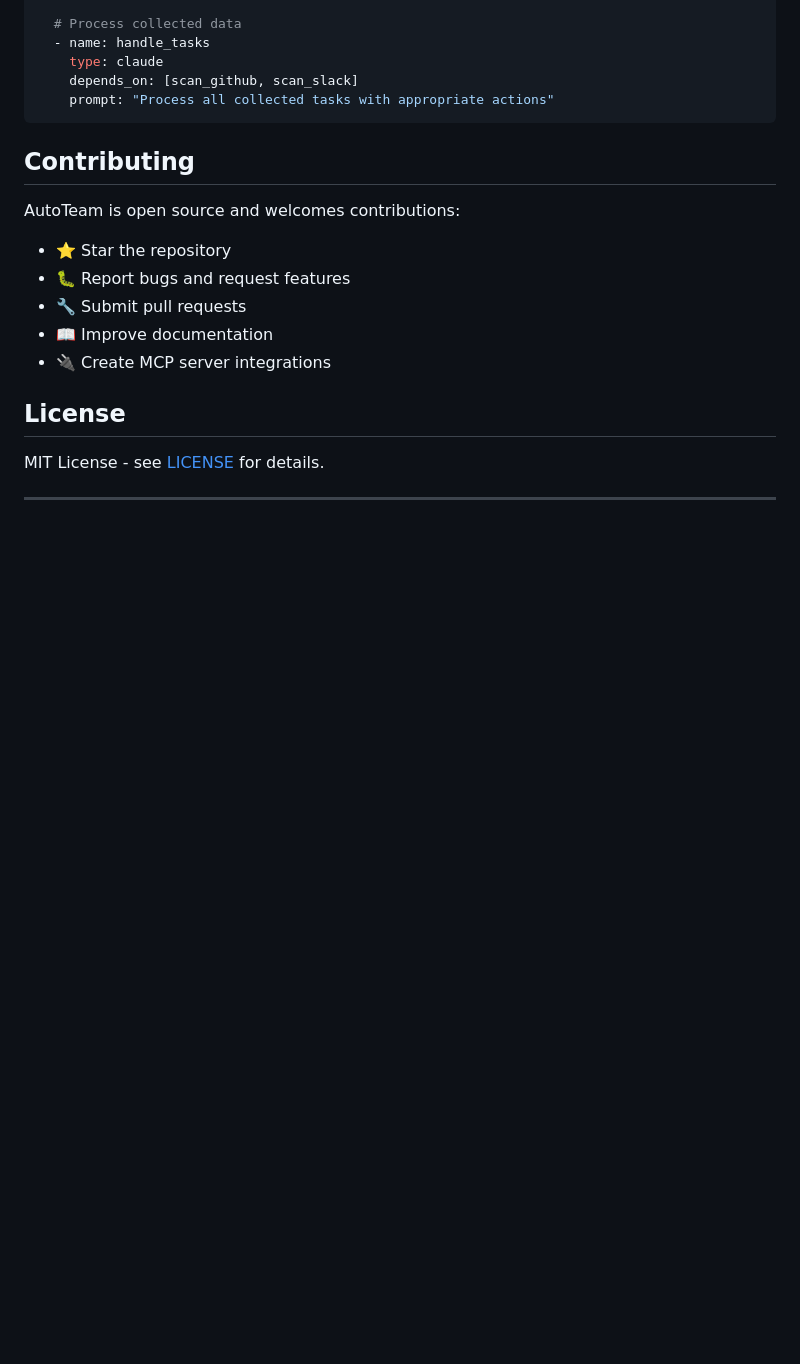
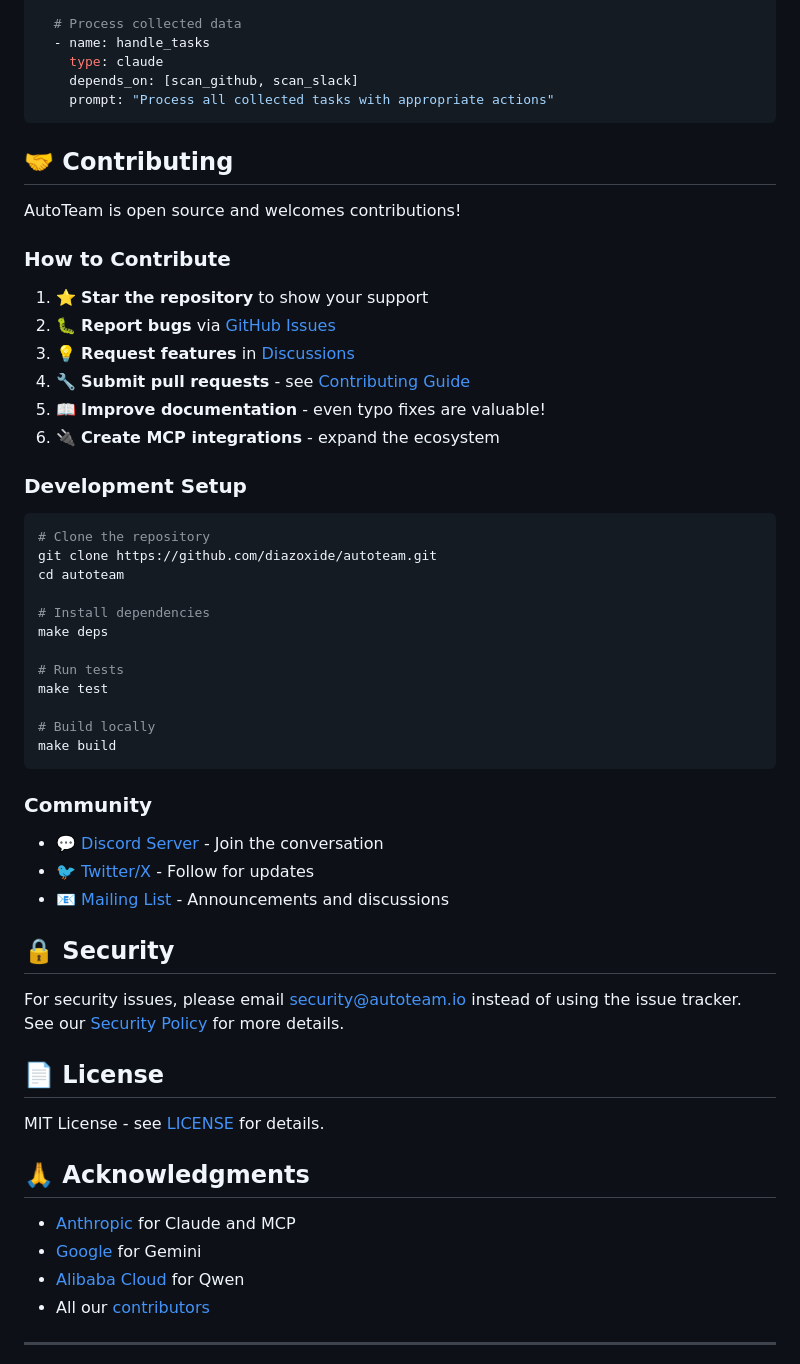
Before and after one commit to diazoxide/autoteam, a Markdown page: README.md, the part around one of its changes. GitHub-like rendering; blank space fills up the shorter version.

````diff
--- a/README.md
+++ b/README.md
@@ -332,19 +399,56 @@ flow:
     prompt: "Process all collected tasks with appropriate actions"
 ```
 
-## Contributing
+## 🤝 Contributing
 
-AutoTeam is open source and welcomes contributions:
+AutoTeam is open source and welcomes contributions!
 
-- ⭐ Star the repository
-- 🐛 Report bugs and request features
-- 🔧 Submit pull requests
-- 📖 Improve documentation
-- 🔌 Create MCP server integrations
+### How to Contribute
 
-## License
+1. ⭐ **Star the repository** to show your support
+2. 🐛 **Report bugs** via [GitHub Issues](https://github.com/diazoxide/autoteam/issues)
+3. 💡 **Request features** in [Discussions](https://github.com/diazoxide/autoteam/discussions)
+4. 🔧 **Submit pull requests** - see [Contributing Guide](CONTRIBUTING.md)
+5. 📖 **Improve documentation** - even typo fixes are valuable!
+6. 🔌 **Create MCP integrations** - expand the ecosystem
+
+### Development Setup
+
+```bash
+# Clone the repository
+git clone https://github.com/diazoxide/autoteam.git
+cd autoteam
+
+# Install dependencies
+make deps
+
+# Run tests
+make test
+
+# Build locally
+make build
+```
+
+### Community
+
+- 💬 [Discord Server](https://discord.gg/autoteam) - Join the conversation
+- 🐦 [Twitter/X](https://twitter.com/autoteam) - Follow for updates
+- 📧 [Mailing List](https://groups.google.com/g/autoteam) - Announcements and discussions
+
+## 🔒 Security
+
+For security issues, please email security@autoteam.io instead of using the issue tracker. See our [Security Policy](SECURITY.md) for more details.
+
+## 📄 License
 
 MIT License - see [LICENSE](LICENSE) for details.
 
+## 🙏 Acknowledgments
+
+- [Anthropic](https://anthropic.com) for Claude and MCP
+- [Google](https://google.com) for Gemini
+- [Alibaba Cloud](https://alibabacloud.com) for Qwen
+- All our [contributors](https://github.com/diazoxide/autoteam/graphs/contributors)
+
 ---
 
````
Also changed, not shown: other parts of README.md (+104 -31 lines).
